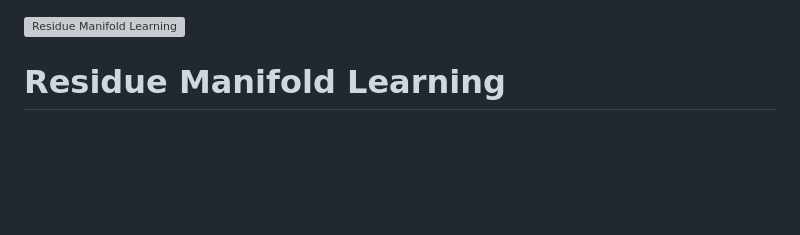
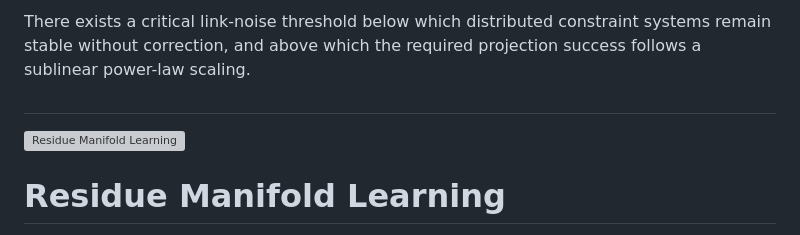
Before and after one commit to thinkthoughts/residue-manifold-learning, a Markdown page: README.md, the part around the change. Drawn GitHub-style; blank space fills up the shorter version; grey boxes are pictures that could not be loaded.

```diff
--- a/README.md
+++ b/README.md
@@ -1,3 +1,8 @@
+There exists a critical link-noise threshold below which
+distributed constraint systems remain stable without correction,
+and above which the required projection success follows
+a sublinear power-law scaling.
+##
 ![Residue Manifold Learning](figures/banner.png)
 
 # Residue Manifold Learning
```
